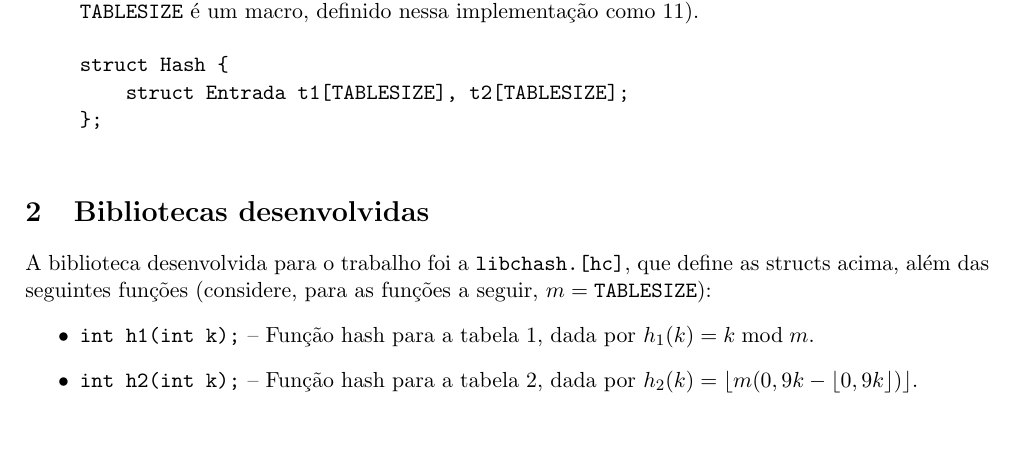
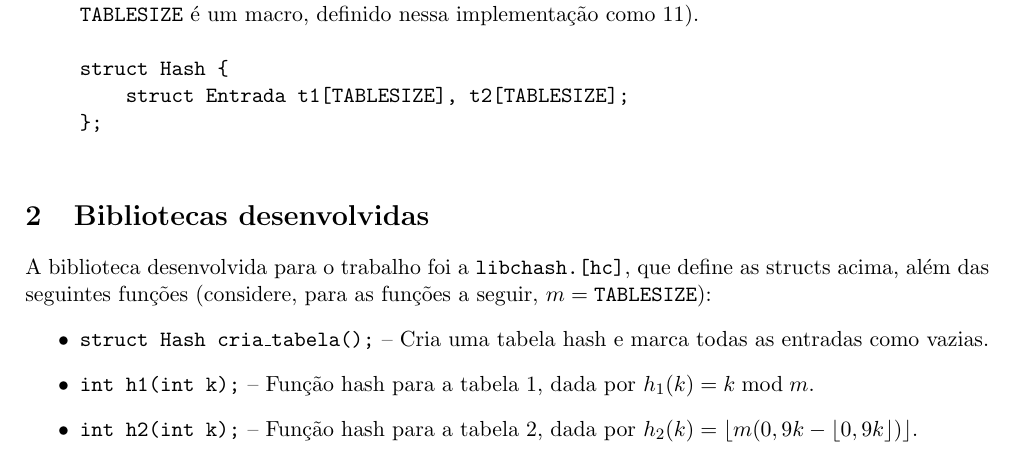
Before and after one commit to pedropesserl/alg-3, a LaTeX paper (myht/relatorio/relatorio.tex): part of page 1 of 2, cut so that both start at the same text. Compiled offline with pdfLaTeX.

Commit message:
[myht] update report

```diff
--- a/myht/relatorio/relatorio.tex
+++ b/myht/relatorio/relatorio.tex
@@ -52,6 +52,8 @@ A biblioteca desenvolvida para o trabalho foi a \texttt{libchash.[hc]}, que defi
 structs acima, além das seguintes funções (considere, para as funções a seguir,
 $m = \texttt{TABLESIZE}$):
 \begin{itemize}
+    \item \texttt{struct Hash cria\_tabela();} -- Cria uma tabela hash e marca todas as
+        entradas como vazias.
     \item \texttt{int h1(int k);} -- Função hash para a tabela 1, dada por
         $h_1(k) = k \bmod m$.
     \item \texttt{int h2(int k);} -- Função hash para a tabela 2, dada por
```
Also changed, not shown: myht/relatorio/relatorio.pdf.
